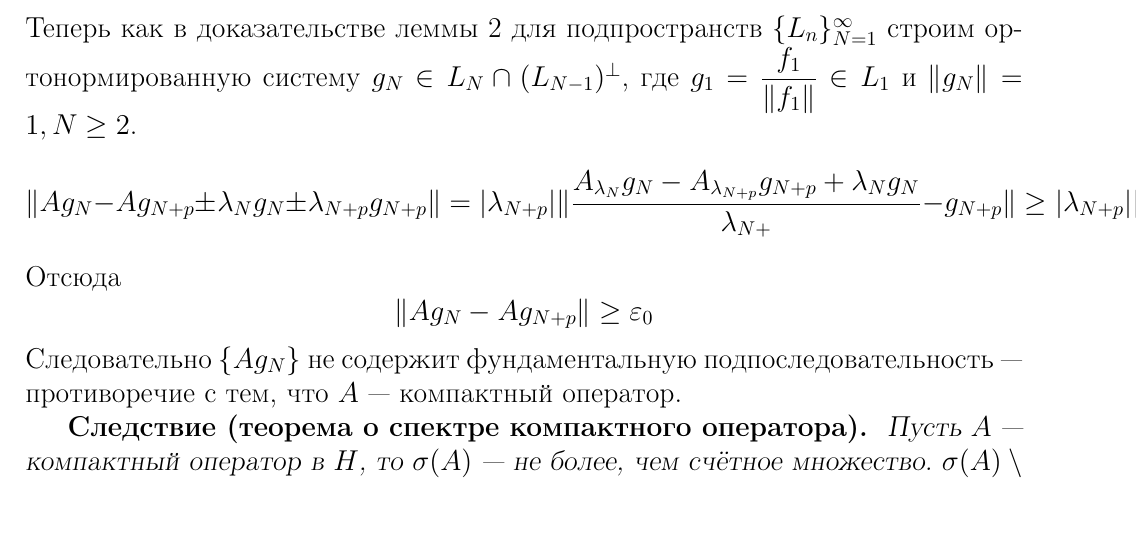
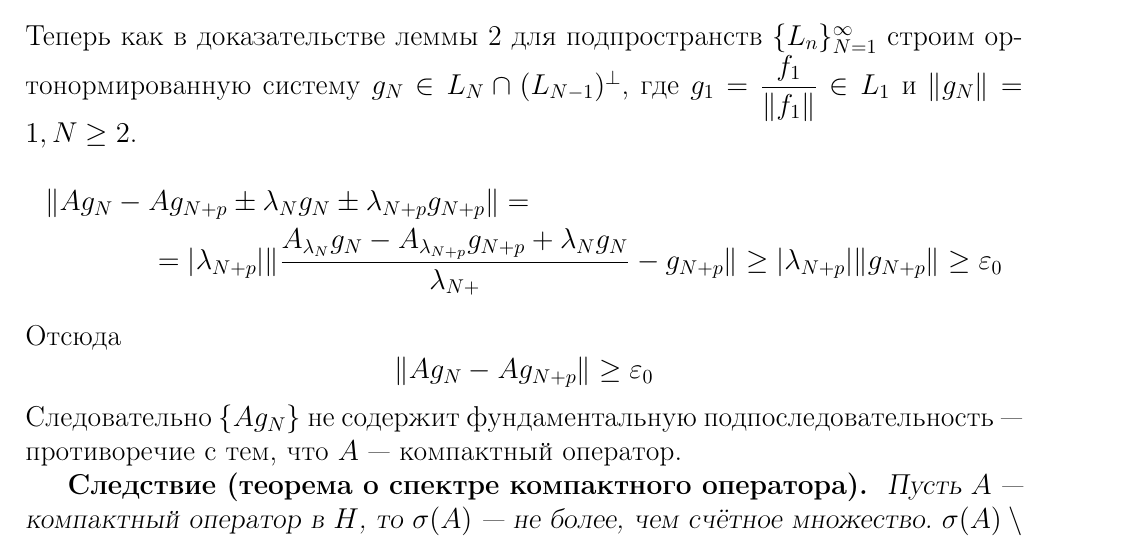
Before and after one commit to Stuv7CB/Lecture, a LaTeX document (Лекция 5/5.tex): part of page 9 of 9, cut so that both start at the same text. Compiled offline with pdfLaTeX.

Commit message:
Опечатка в лекции 5

```diff
--- a/Лекция 5/5.tex
+++ b/Лекция 5/5.tex
@@ -494,12 +494,12 @@ $$
     Теперь как в доказательстве леммы 2 для подпространств $\{L_n\}_{N = 1}^
     \infty$ строим ортонормированную систему $g_N \in L_N \cap (L_{N - 1})^
     \perp$, где $g_1 = \dfrac{f_1}{\|f_1\|} \in L_1$ и $\|g_N\| = 1, N \ge 2$.
-    $$
-    \|A g_N - A g_{N + p} \pm \lambda_N g_N \pm \lambda_{N + p} g_{N + p}\| =
+    \begin{multline*}
+    \|A g_N - A g_{N + p} \pm \lambda_N g_N \pm \lambda_{N + p} g_{N + p}\|
+    =\\=
     |\lambda_{N + p}|\|\dfrac{A_{\lambda_N}g_N - A_{\lambda_{N + p}}g_{N + p} +
-    \lambda_N g_N}{\lambda_{N +}} - g_{N + p}\| \ge |\lambda_{N + p}|\||
-    \lambda_{N + p}|\| \ge \varepsilon_0
-    $$
+    \lambda_N g_N}{\lambda_{N +}} - g_{N + p}\| \ge |\lambda_{N + p}|\|g_{N+p}\| \ge \varepsilon_0
+    \end{multline*}
     Отсюда
     $$
     \|A g_N - A g_{N + p}\| \ge \varepsilon_0
```
Also changed, not shown: Лекция 5/5.pdf, Лекция 7/7.pdf.
